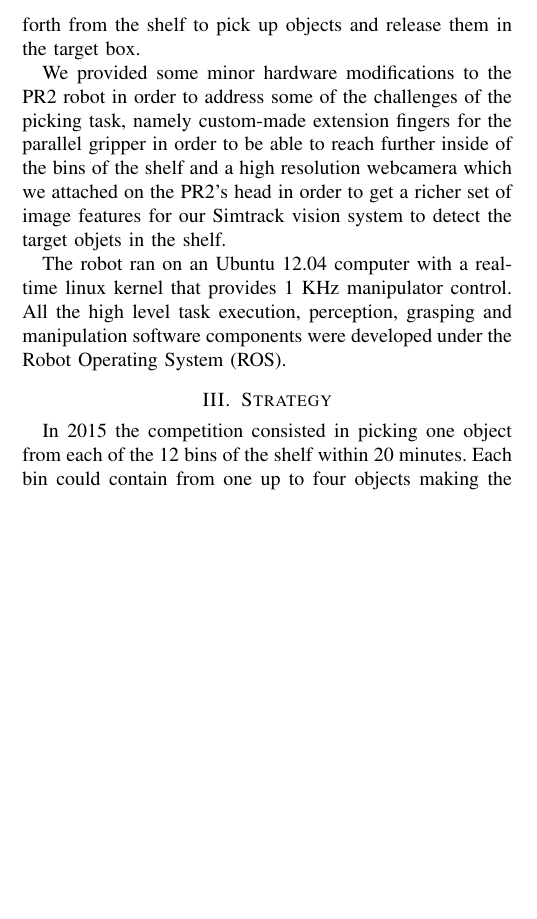
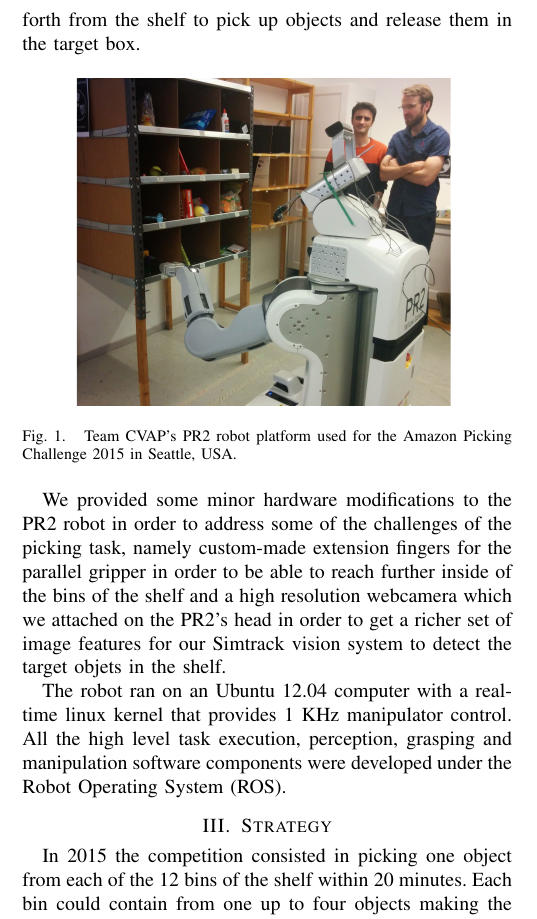
Before and after one commit to CoffeRobot/apc_workshop_2017, a LaTeX paper (extended_abstract/2017_apc_ws.tex, which reads extended_abstract/platform.tex): part of one column of page 1 of 4, cut so that both start at the same text, the shorter picture padded with empty space. Compiled offline with pdfLaTeX.

Commit message:
added pr2 figure

```diff
--- a/extended_abstract/platform.tex
+++ b/extended_abstract/platform.tex
@@ -13,6 +13,13 @@ A set of 4 wheels at the base provides the robot with omnidirectional mobility,
 exploited in order to control the robot back and forth from the shelf to pick up objects
 and release them in the target box.
 
+
+\begin{figure}[h]
+\centering
+\includegraphics[trim=15.0cm 4.0cm 6.0cm 0cm,clip=true,scale=0.07]{figures/pr2.jpg}
+\caption{Team CVAP's PR2 robot platform used for the Amazon Picking Challenge 2015 in Seattle, USA.}\label{fig:baxter}
+\end{figure}
+
 We provided some minor hardware modifications to the PR2 robot in order to
 address some of the challenges  of the picking task,
 namely custom-made extension fingers for the parallel gripper in order
```
Also changed, not shown: extended_abstract/2017_apc_ws.pdf, extended_abstract/figures/pr2.jpg (added).
